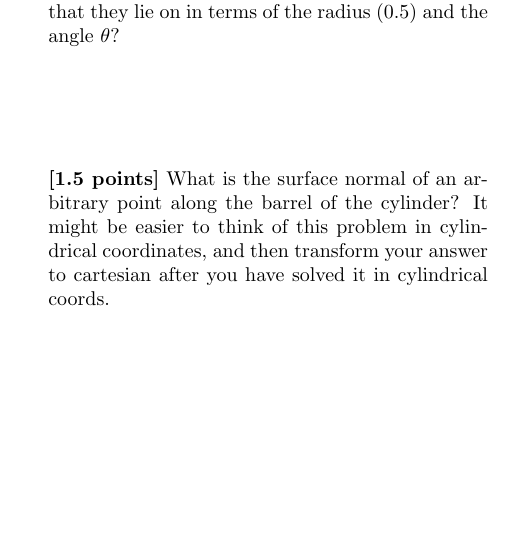
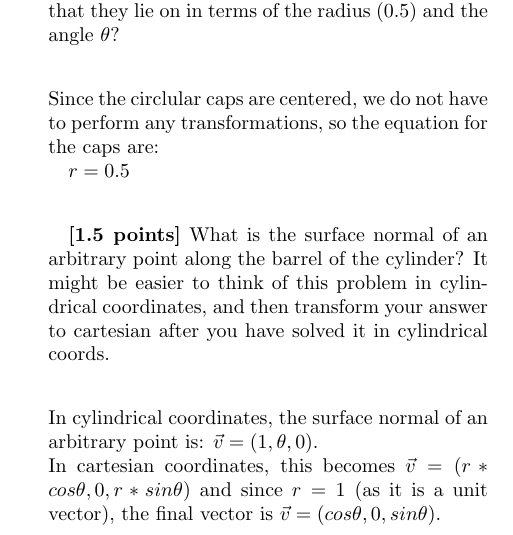
Before and after one commit to mbrenman/GraphicsSpring2015, a LaTeX document (A1_Handout_Alg.tex): part of one column of page 1 of 2, cut so that both start at the same text, the shorter picture padded with empty space. Compiled offline with pdfLaTeX.

Commit message:
added cylinder answers

```diff
--- a/A1_Handout_Alg.tex
+++ b/A1_Handout_Alg.tex
@@ -58,11 +58,17 @@ decimal places (i.e. 0.333). Show all work; write your answers on this sheet. Th
 
 \section{Cylinder}
 {\bf [1.5 points]} The caps of the cylinder are regular polygons with $N$ sides, where $N$'s value is determined by parameter 2 ($p_2$). You will notice they are cut up like a pizza with $N$ slices, which are isosceles triangles. The vertices of the $N$-gon lie on a perfect circle. What is the equation of the circle that they lie on  in terms of the radius (0.5) and the angle $\theta$?
-\vspace{6em}\\
+\vspace{2em}\\
+Since the circlular caps are centered, we do not have to perform any transformations, so the equation for the caps are:
+
+$r = 0.5$
+
+\vspace{2em}
 {\bf [1.5 points]} What is the surface normal of an arbitrary point along the barrel of the cylinder? It might be easier to think of this problem in cylindrical coordinates, and then transform your answer to cartesian after you have solved it in cylindrical coords.
-\vspace{6em}
-
-
+\vspace{2em} \\
+In cylindrical coordinates, the surface normal of an arbitrary point is: $\vec{v} = (1, \theta, 0)$. \\
+In cartesian coordinates, this becomes $\vec{v} = (r*cos\theta, 0, r*sin\theta)$ and since $r = 1$ (as it is a unit vector), the final vector is $\vec{v} = (cos\theta, 0, sin\theta)$.
+\vspace{2em}
 \section{Cone}
 {\bf [1 point]} Look at the cone with Y-axis rotation = 0 degrees, and X-axis rotation = 0 degrees. How many triangles make up one of the $segmentX$ ``sides'' of the cone when $segmentY=1$? When $segmentY=2$? 3? $n$?
 \vspace{6em}\\
```
Also changed, not shown: A1_Handout_Alg.pdf (added), A1_Handout_Alg.tex (4 more changed lines), 4 other files.
